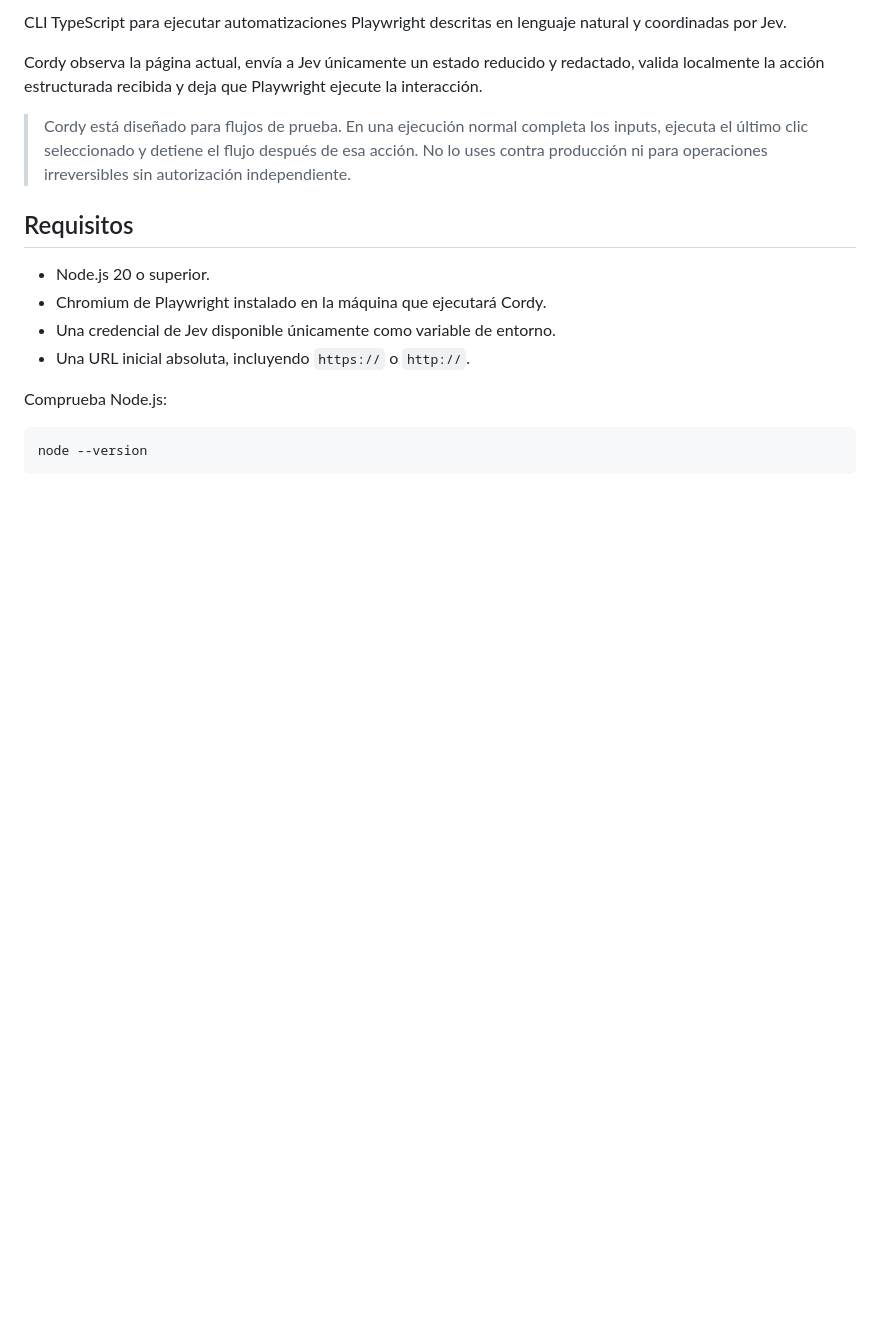
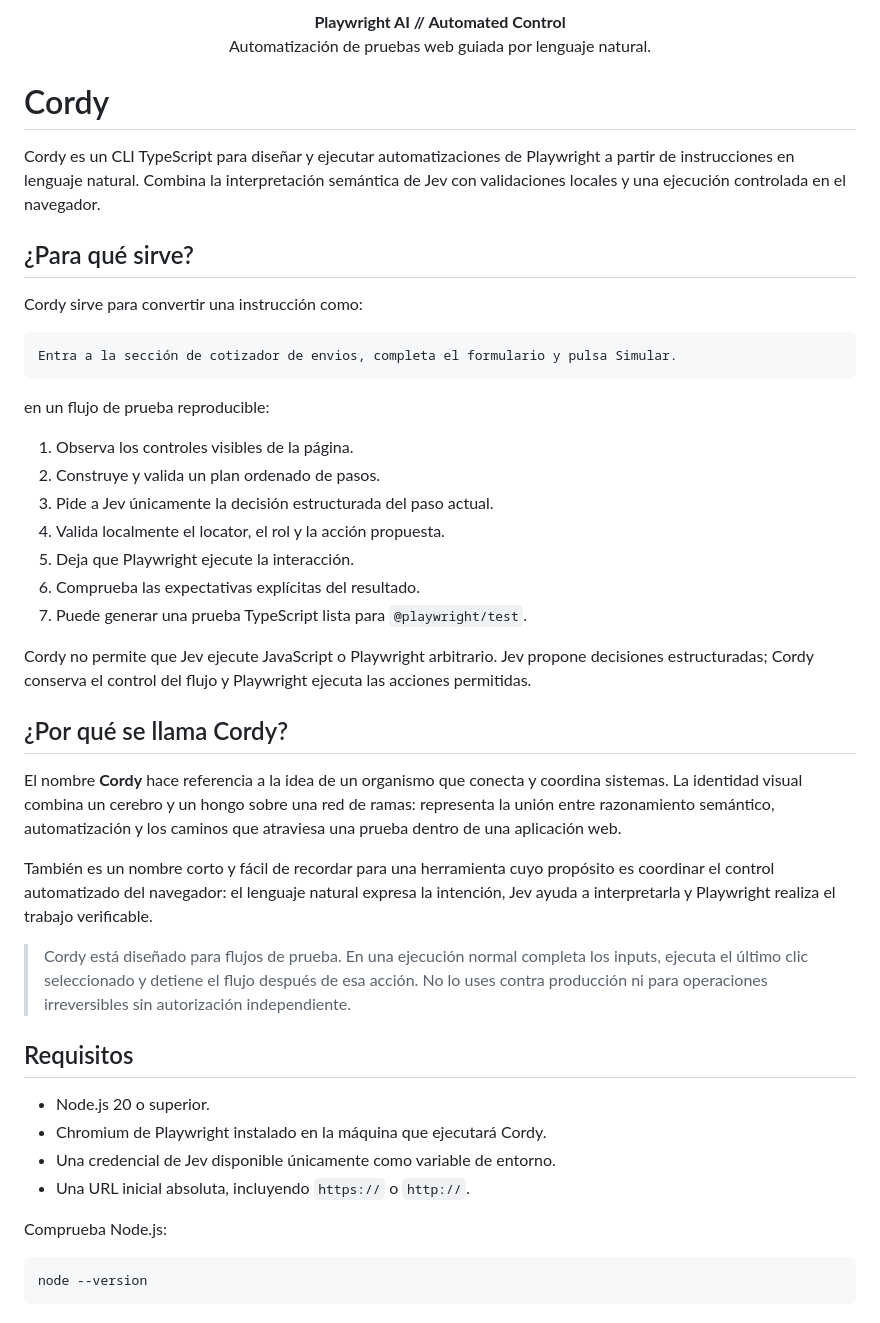
Before and after one commit to nac13k/cordy, a Markdown page: README.md, the part around the change printed below. GitHub-like rendering; blank space fills up the shorter version.

Commit message:
docs: add Cordy logo and project overview

````diff
--- a/README.md
+++ b/README.md
@@ -2,7 +4,38 @@
 
-CLI TypeScript para ejecutar automatizaciones Playwright descritas en lenguaje natural y coordinadas por Jev.
+<p align="center">
+  <strong>Playwright AI // Automated Control</strong><br />
+  Automatización de pruebas web guiada por lenguaje natural.
+</p>
 
-Cordy observa la página actual, envía a Jev únicamente un estado reducido y redactado, valida localmente la acción estructurada recibida y deja que Playwright ejecute la interacción.
+# Cordy
+
+Cordy es un CLI TypeScript para diseñar y ejecutar automatizaciones de Playwright a partir de instrucciones en lenguaje natural. Combina la interpretación semántica de Jev con validaciones locales y una ejecución controlada en el navegador.
+
+## ¿Para qué sirve?
+
+Cordy sirve para convertir una instrucción como:
+
+```text
+Entra a la sección de cotizador de envios, completa el formulario y pulsa Simular.
+```
+
+en un flujo de prueba reproducible:
+
+1. Observa los controles visibles de la página.
+2. Construye y valida un plan ordenado de pasos.
+3. Pide a Jev únicamente la decisión estructurada del paso actual.
+4. Valida localmente el locator, el rol y la acción propuesta.
+5. Deja que Playwright ejecute la interacción.
+6. Comprueba las expectativas explícitas del resultado.
+7. Puede generar una prueba TypeScript lista para `@playwright/test`.
+
+Cordy no permite que Jev ejecute JavaScript o Playwright arbitrario. Jev propone decisiones estructuradas; Cordy conserva el control del flujo y Playwright ejecuta las acciones permitidas.
+
+## ¿Por qué se llama Cordy?
+
+El nombre **Cordy** hace referencia a la idea de un organismo que conecta y coordina sistemas. La identidad visual combina un cerebro y un hongo sobre una red de ramas: representa la unión entre razonamiento semántico, automatización y los caminos que atraviesa una prueba dentro de una aplicación web.
+
+También es un nombre corto y fácil de recordar para una herramienta cuyo propósito es coordinar el control automatizado del navegador: el lenguaje natural expresa la intención, Jev ayuda a interpretarla y Playwright realiza el trabajo verificable.
 
 > Cordy está diseñado para flujos de prueba. En una ejecución normal completa los inputs, ejecuta el último clic seleccionado y detiene el flujo después de esa acción. No lo uses contra producción ni para operaciones irreversibles sin autorización independiente.
 
````
Also changed, not shown: other parts of README.md (+3 -1 lines), docs/assets/cordy-logo.jpg (added).
